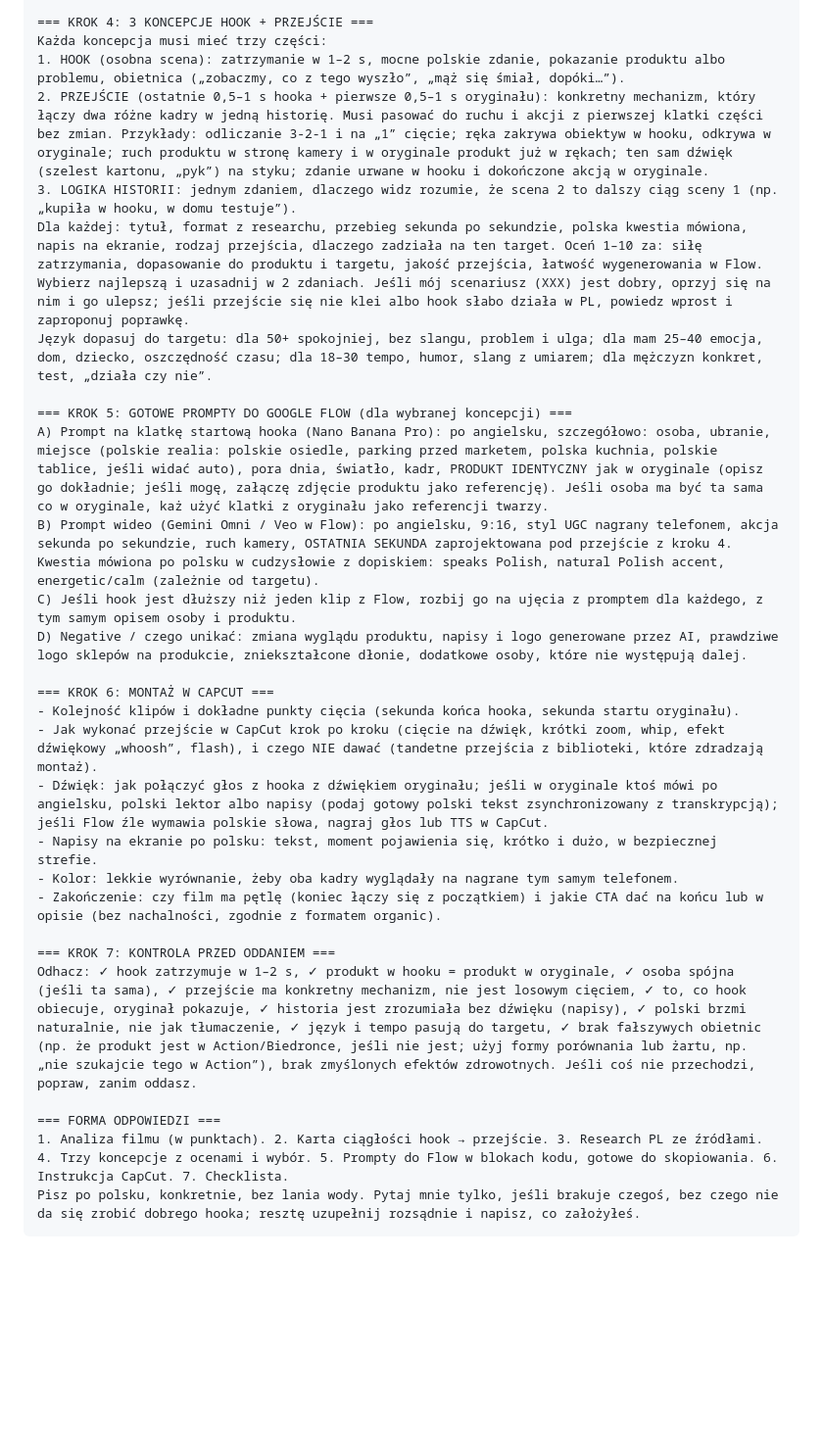
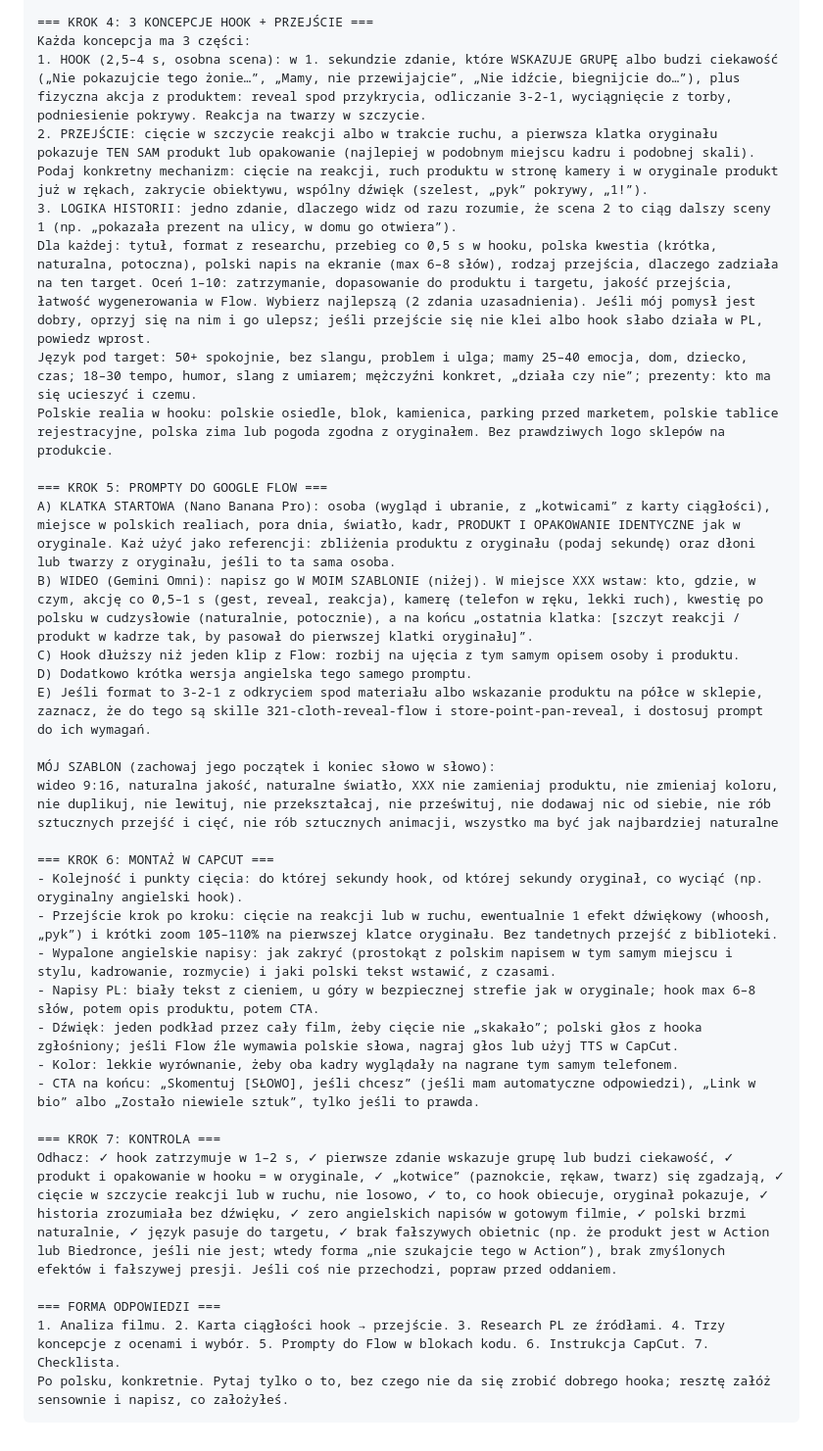
Before and after one commit to Petenzo/Petenzo, a Markdown page: prompty-hooki.md, the part around one of its changes. Shown at 98% size. GitHub-like rendering; blank space fills up the shorter version.

````diff
--- a/prompty-hooki.md
+++ b/prompty-hooki.md
@@ -129,30 +147,36 @@ Zasady researchu:
 
 === KROK 4: 3 KONCEPCJE HOOK + PRZEJŚCIE ===
-Każda koncepcja musi mieć trzy części:
-1. HOOK (osobna scena): zatrzymanie w 1–2 s, mocne polskie zdanie, pokazanie produktu albo problemu, obietnica („zobaczmy, co z tego wyszło”, „mąż się śmiał, dopóki…”).
-2. PRZEJŚCIE (ostatnie 0,5–1 s hooka + pierwsze 0,5–1 s oryginału): konkretny mechanizm, który łączy dwa różne kadry w jedną historię. Musi pasować do ruchu i akcji z pierwszej klatki części bez zmian. Przykłady: odliczanie 3-2-1 i na „1” cięcie; ręka zakrywa obiektyw w hooku, odkrywa w oryginale; ruch produktu w stronę kamery i w oryginale produkt już w rękach; ten sam dźwięk (szelest kartonu, „pyk”) na styku; zdanie urwane w hooku i dokończone akcją w oryginale.
-3. LOGIKA HISTORII: jednym zdaniem, dlaczego widz rozumie, że scena 2 to dalszy ciąg sceny 1 (np. „kupiła w hooku, w domu testuje”).
-Dla każdej: tytuł, format z researchu, przebieg sekunda po sekundzie, polska kwestia mówiona, napis na ekranie, rodzaj przejścia, dlaczego zadziała na ten target. Oceń 1–10 za: siłę zatrzymania, dopasowanie do produktu i targetu, jakość przejścia, łatwość wygenerowania w Flow. Wybierz najlepszą i uzasadnij w 2 zdaniach. Jeśli mój scenariusz (XXX) jest dobry, oprzyj się na nim i go ulepsz; jeśli przejście się nie klei albo hook słabo działa w PL, powiedz wprost i zaproponuj poprawkę.
-Język dopasuj do targetu: dla 50+ spokojniej, bez slangu, problem i ulga; dla mam 25–40 emocja, dom, dziecko, oszczędność czasu; dla 18–30 tempo, humor, slang z umiarem; dla mężczyzn konkret, test, „działa czy nie”.
+Każda koncepcja ma 3 części:
+1. HOOK (2,5–4 s, osobna scena): w 1. sekundzie zdanie, które WSKAZUJE GRUPĘ albo budzi ciekawość („Nie pokazujcie tego żonie…”, „Mamy, nie przewijajcie”, „Nie idźcie, biegnijcie do…”), plus fizyczna akcja z produktem: reveal spod przykrycia, odliczanie 3-2-1, wyciągnięcie z torby, podniesienie pokrywy. Reakcja na twarzy w szczycie.
+2. PRZEJŚCIE: cięcie w szczycie reakcji albo w trakcie ruchu, a pierwsza klatka oryginału pokazuje TEN SAM produkt lub opakowanie (najlepiej w podobnym miejscu kadru i podobnej skali). Podaj konkretny mechanizm: cięcie na reakcji, ruch produktu w stronę kamery i w oryginale produkt już w rękach, zakrycie obiektywu, wspólny dźwięk (szelest, „pyk” pokrywy, „1!”).
+3. LOGIKA HISTORII: jedno zdanie, dlaczego widz od razu rozumie, że scena 2 to ciąg dalszy sceny 1 (np. „pokazała prezent na ulicy, w domu go otwiera”).
+Dla każdej: tytuł, format z researchu, przebieg co 0,5 s w hooku, polska kwestia (krótka, naturalna, potoczna), polski napis na ekranie (max 6–8 słów), rodzaj przejścia, dlaczego zadziała na ten target. Oceń 1–10: zatrzymanie, dopasowanie do produktu i targetu, jakość przejścia, łatwość wygenerowania w Flow. Wybierz najlepszą (2 zdania uzasadnienia). Jeśli mój pomysł jest dobry, oprzyj się na nim i go ulepsz; jeśli przejście się nie klei albo hook słabo działa w PL, powiedz wprost.
+Język pod target: 50+ spokojnie, bez slangu, problem i ulga; mamy 25–40 emocja, dom, dziecko, czas; 18–30 tempo, humor, slang z umiarem; mężczyźni konkret, „działa czy nie”; prezenty: kto ma się ucieszyć i czemu.
+Polskie realia w hooku: polskie osiedle, blok, kamienica, parking przed marketem, polskie tablice rejestracyjne, polska zima lub pogoda zgodna z oryginałem. Bez prawdziwych logo sklepów na produkcie.
 
-=== KROK 5: GOTOWE PROMPTY DO GOOGLE FLOW (dla wybranej koncepcji) ===
-A) Prompt na klatkę startową hooka (Nano Banana Pro): po angielsku, szczegółowo: osoba, ubranie, miejsce (polskie realia: polskie osiedle, parking przed marketem, polska kuchnia, polskie tablice, jeśli widać auto), pora dnia, światło, kadr, PRODUKT IDENTYCZNY jak w oryginale (opisz go dokładnie; jeśli mogę, załączę zdjęcie produktu jako referencję). Jeśli osoba ma być ta sama co w oryginale, każ użyć klatki z oryginału jako referencji twarzy.
-B) Prompt wideo (Gemini Omni / Veo w Flow): po angielsku, 9:16, styl UGC nagrany telefonem, akcja sekunda po sekundzie, ruch kamery, OSTATNIA SEKUNDA zaprojektowana pod przejście z kroku 4. Kwestia mówiona po polsku w cudzysłowie z dopiskiem: speaks Polish, natural Polish accent, energetic/calm (zależnie od targetu).
-C) Jeśli hook jest dłuższy niż jeden klip z Flow, rozbij go na ujęcia z promptem dla każdego, z tym samym opisem osoby i produktu.
-D) Negative / czego unikać: zmiana wyglądu produktu, napisy i logo generowane przez AI, prawdziwe logo sklepów na produkcie, zniekształcone dłonie, dodatkowe osoby, które nie występują dalej.
+=== KROK 5: PROMPTY DO GOOGLE FLOW ===
+A) KLATKA STARTOWA (Nano Banana Pro): osoba (wygląd i ubranie, z „kotwicami” z karty ciągłości), miejsce w polskich realiach, pora dnia, światło, kadr, PRODUKT I OPAKOWANIE IDENTYCZNE jak w oryginale. Każ użyć jako referencji: zbliżenia produktu z oryginału (podaj sekundę) oraz dłoni lub twarzy z oryginału, jeśli to ta sama osoba.
+B) WIDEO (Gemini Omni): napisz go W MOIM SZABLONIE (niżej). W miejsce XXX wstaw: kto, gdzie, w czym, akcję co 0,5–1 s (gest, reveal, reakcja), kamerę (telefon w ręku, lekki ruch), kwestię po polsku w cudzysłowie (naturalnie, potocznie), a na końcu „ostatnia klatka: [szczyt reakcji / produkt w kadrze tak, by pasował do pierwszej klatki oryginału]”.
+C) Hook dłuższy niż jeden klip z Flow: rozbij na ujęcia z tym samym opisem osoby i produktu.
+D) Dodatkowo krótka wersja angielska tego samego promptu.
+E) Jeśli format to 3-2-1 z odkryciem spod materiału albo wskazanie produktu na półce w sklepie, zaznacz, że do tego są skille 321-cloth-reveal-flow i store-point-pan-reveal, i dostosuj prompt do ich wymagań.
+
+MÓJ SZABLON (zachowaj jego początek i koniec słowo w słowo):
+wideo 9:16, naturalna jakość, naturalne światło, XXX nie zamieniaj produktu, nie zmieniaj koloru, nie duplikuj, nie lewituj, nie przekształcaj, nie prześwituj, nie dodawaj nic od siebie, nie rób sztucznych przejść i cięć, nie rób sztucznych animacji, wszystko ma być jak najbardziej naturalne
 
 === KROK 6: MONTAŻ W CAPCUT ===
-- Kolejność klipów i dokładne punkty cięcia (sekunda końca hooka, sekunda startu oryginału).
-- Jak wykonać przejście w CapCut krok po kroku (cięcie na dźwięk, krótki zoom, whip, efekt dźwiękowy „whoosh”, flash), i czego NIE dawać (tandetne przejścia z biblioteki, które zdradzają montaż).
-- Dźwięk: jak połączyć głos z hooka z dźwiękiem oryginału; jeśli w oryginale ktoś mówi po angielsku, polski lektor albo napisy (podaj gotowy polski tekst zsynchronizowany z transkrypcją); jeśli Flow źle wymawia polskie słowa, nagraj głos lub TTS w CapCut.
-- Napisy na ekranie po polsku: tekst, moment pojawienia się, krótko i dużo, w bezpiecznej strefie.
+- Kolejność i punkty cięcia: do której sekundy hook, od której sekundy oryginał, co wyciąć (np. oryginalny angielski hook).
+- Przejście krok po kroku: cięcie na reakcji lub w ruchu, ewentualnie 1 efekt dźwiękowy (whoosh, „pyk”) i krótki zoom 105–110% na pierwszej klatce oryginału. Bez tandetnych przejść z biblioteki.
+- Wypalone angielskie napisy: jak zakryć (prostokąt z polskim napisem w tym samym miejscu i stylu, kadrowanie, rozmycie) i jaki polski tekst wstawić, z czasami.
+- Napisy PL: biały tekst z cieniem, u góry w bezpiecznej strefie jak w oryginale; hook max 6–8 słów, potem opis produktu, potem CTA.
+- Dźwięk: jeden podkład przez cały film, żeby cięcie nie „skakało”; polski głos z hooka zgłośniony; jeśli Flow źle wymawia polskie słowa, nagraj głos lub użyj TTS w CapCut.
 - Kolor: lekkie wyrównanie, żeby oba kadry wyglądały na nagrane tym samym telefonem.
-- Zakończenie: czy film ma pętlę (koniec łączy się z początkiem) i jakie CTA dać na końcu lub w opisie (bez nachalności, zgodnie z formatem organic).
+- CTA na końcu: „Skomentuj [SŁOWO], jeśli chcesz” (jeśli mam automatyczne odpowiedzi), „Link w bio” albo „Zostało niewiele sztuk”, tylko jeśli to prawda.
 
-=== KROK 7: KONTROLA PRZED ODDANIEM ===
-Odhacz: ✓ hook zatrzymuje w 1–2 s, ✓ produkt w hooku = produkt w oryginale, ✓ osoba spójna (jeśli ta sama), ✓ przejście ma konkretny mechanizm, nie jest losowym cięciem, ✓ to, co hook obiecuje, oryginał pokazuje, ✓ historia jest zrozumiała bez dźwięku (napisy), ✓ polski brzmi naturalnie, nie jak tłumaczenie, ✓ język i tempo pasują do targetu, ✓ brak fałszywych obietnic (np. że produkt jest w Action/Biedronce, jeśli nie jest; użyj formy porównania lub żartu, np. „nie szukajcie tego w Action”), brak zmyślonych efektów zdrowotnych. Jeśli coś nie przechodzi, popraw, zanim oddasz.
+=== KROK 7: KONTROLA ===
+Odhacz: ✓ hook zatrzymuje w 1–2 s, ✓ pierwsze zdanie wskazuje grupę lub budzi ciekawość, ✓ produkt i opakowanie w hooku = w oryginale, ✓ „kotwice” (paznokcie, rękaw, twarz) się zgadzają, ✓ cięcie w szczycie reakcji lub w ruchu, nie losowo, ✓ to, co hook obiecuje, oryginał pokazuje, ✓ historia zrozumiała bez dźwięku, ✓ zero angielskich napisów w gotowym filmie, ✓ polski brzmi naturalnie, ✓ język pasuje do targetu, ✓ brak fałszywych obietnic (np. że produkt jest w Action lub Biedronce, jeśli nie jest; wtedy forma „nie szukajcie tego w Action”), brak zmyślonych efektów i fałszywej presji. Jeśli coś nie przechodzi, popraw przed oddaniem.
 
 === FORMA ODPOWIEDZI ===
-1. Analiza filmu (w punktach). 2. Karta ciągłości hook → przejście. 3. Research PL ze źródłami. 4. Trzy koncepcje z ocenami i wybór. 5. Prompty do Flow w blokach kodu, gotowe do skopiowania. 6. Instrukcja CapCut. 7. Checklista.
-Pisz po polsku, konkretnie, bez lania wody. Pytaj mnie tylko, jeśli brakuje czegoś, bez czego nie da się zrobić dobrego hooka; resztę uzupełnij rozsądnie i napisz, co założyłeś.
+1. Analiza filmu. 2. Karta ciągłości hook → przejście. 3. Research PL ze źródłami. 4. Trzy koncepcje z ocenami i wybór. 5. Prompty do Flow w blokach kodu. 6. Instrukcja CapCut. 7. Checklista.
+Po polsku, konkretnie. Pytaj tylko o to, bez czego nie da się zrobić dobrego hooka; resztę załóż sensownie i napisz, co założyłeś.
 ```
````
Also changed, not shown: other parts of prompty-hooki.md (+102 -84 lines).
